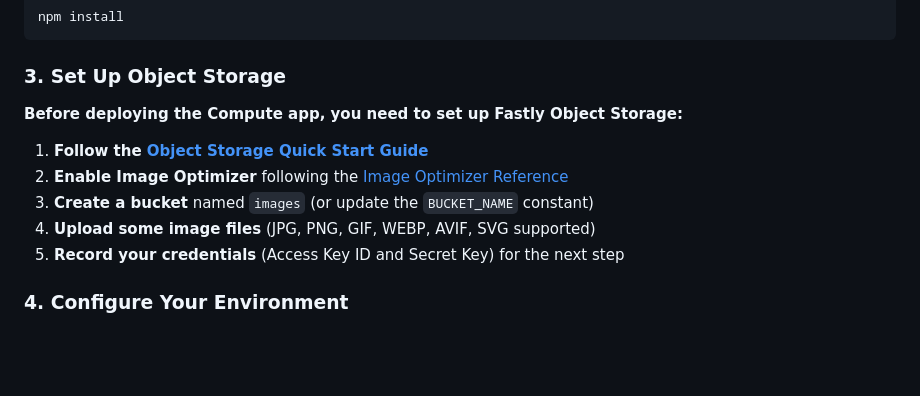
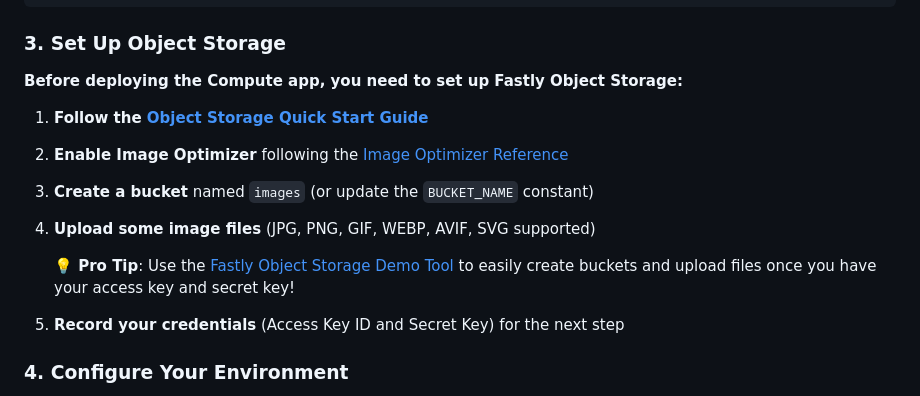
Before and after one commit to NisseBoman/ObjectStorage-demo, a Markdown page: README.md, the part around the change. Drawn GitHub-style; blank space fills up the shorter version.

```diff
--- a/README.md
+++ b/README.md
@@ -39,6 +39,8 @@ npm install
 2. **Enable Image Optimizer** following the [Image Optimizer Reference](https://fastly.com/documentation/reference/io/)
 3. **Create a bucket** named `images` (or update the `BUCKET_NAME` constant)
 4. **Upload some image files** (JPG, PNG, GIF, WEBP, AVIF, SVG supported)
+
+   **💡 Pro Tip**: Use the [Fastly Object Storage Demo Tool](https://github.com/Antoinebr/Fastly-Object-Storage-Demo) to easily create buckets and upload files once you have your access key and secret key!
 5. **Record your credentials** (Access Key ID and Secret Key) for the next step
 
 ### 4. Configure Your Environment
```
